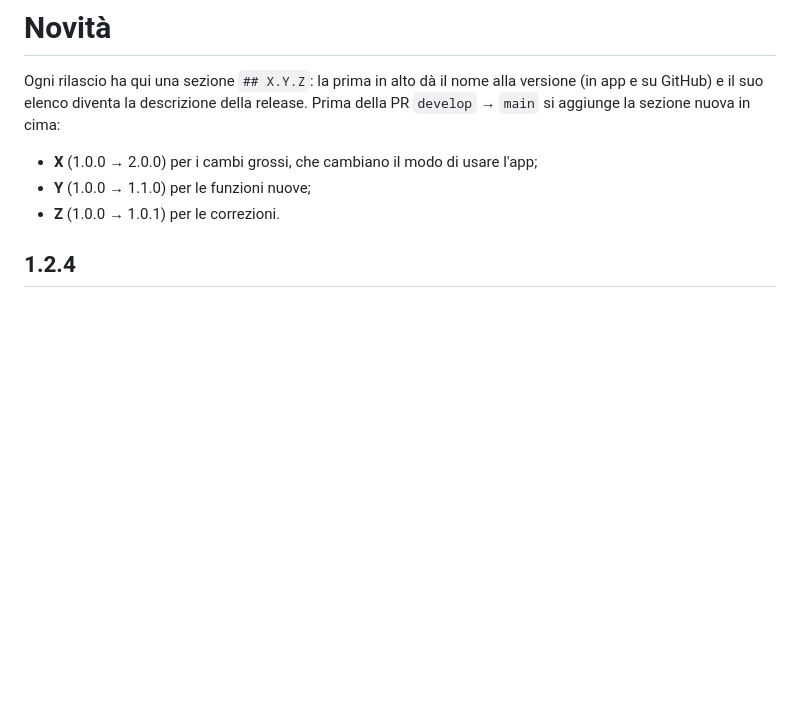
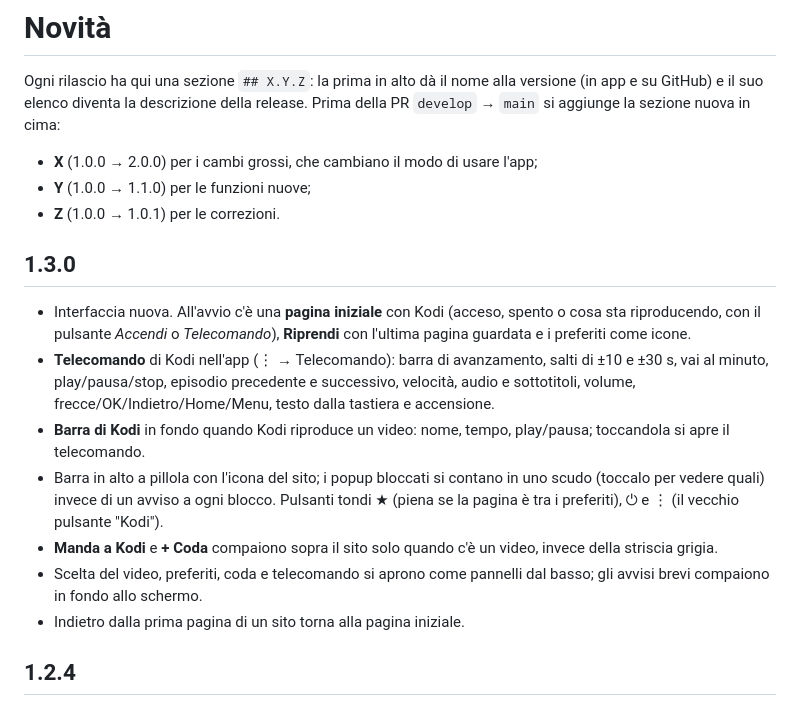
Before and after one commit to Fpippi/cast-to-kodi, a Markdown page: CHANGELOG.md, the part around the change. GitHub-like rendering; blank space fills up the shorter version.

Commit message:
CHANGELOG: versione 1.3.0 (#87)

```diff
--- a/CHANGELOG.md
+++ b/CHANGELOG.md
@@ -6,6 +6,22 @@ elenco diventa la descrizione della release. Prima della PR `develop` → `main`
 - **X** (1.0.0 → 2.0.0) per i cambi grossi, che cambiano il modo di usare l'app;
 - **Y** (1.0.0 → 1.1.0) per le funzioni nuove;
 - **Z** (1.0.0 → 1.0.1) per le correzioni.
+
+## 1.3.0
+
+- Interfaccia nuova. All'avvio c'è una **pagina iniziale** con Kodi (acceso, spento o cosa sta riproducendo, con il
+  pulsante *Accendi* o *Telecomando*), **Riprendi** con l'ultima pagina guardata e i preferiti come icone.
+- **Telecomando** di Kodi nell'app (⋮ → Telecomando): barra di avanzamento, salti di ±10 e ±30 s, vai al minuto,
+  play/pausa/stop, episodio precedente e successivo, velocità, audio e sottotitoli, volume, frecce/OK/Indietro/Home/Menu,
+  testo dalla tastiera e accensione.
+- **Barra di Kodi** in fondo quando Kodi riproduce un video: nome, tempo, play/pausa; toccandola si apre il telecomando.
+- Barra in alto a pillola con l'icona del sito; i popup bloccati si contano in uno scudo (toccalo per vedere quali)
+  invece di un avviso a ogni blocco. Pulsanti tondi ★ (piena se la pagina è tra i preferiti), ⏻ e ⋮ (il vecchio
+  pulsante "Kodi").
+- **Manda a Kodi** e **+ Coda** compaiono sopra il sito solo quando c'è un video, invece della striscia grigia.
+- Scelta del video, preferiti, coda e telecomando si aprono come pannelli dal basso; gli avvisi brevi compaiono in fondo
+  allo schermo.
+- Indietro dalla prima pagina di un sito torna alla pagina iniziale.
 
 ## 1.2.4
 
```
